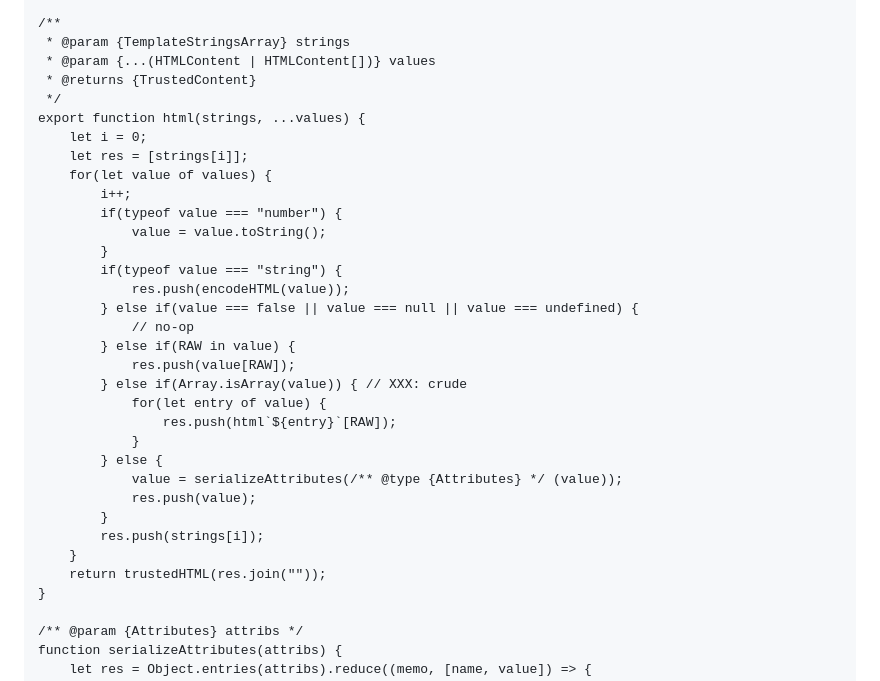
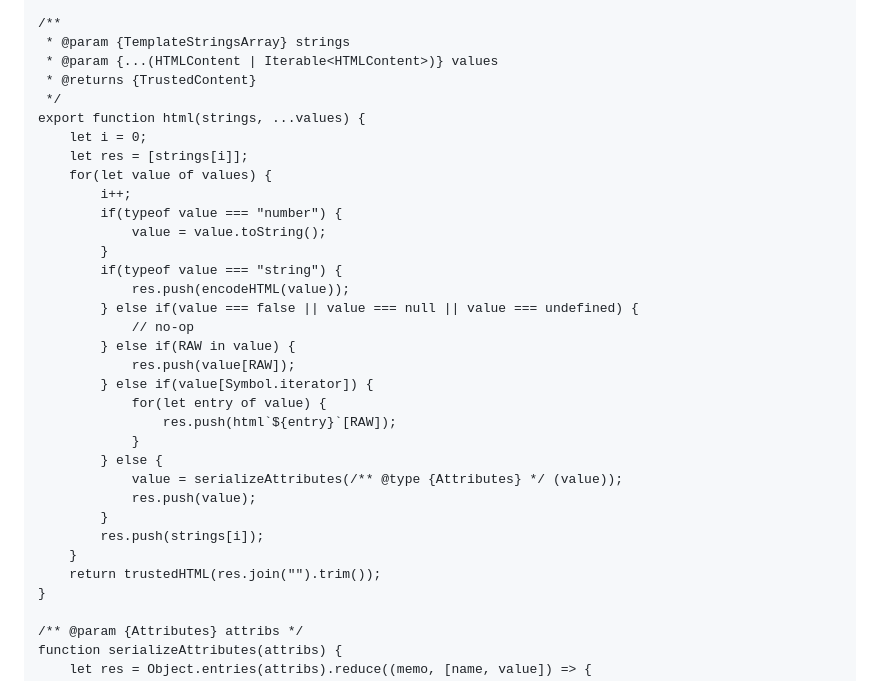
Before and after one commit to FND/prepitaph, a Markdown page: content/articles/lightweight_html_templating.md, the part around the change. Rendered like a GitHub page.

Commit message:
update: Lightweight HTML Templating with JavaScript
support for iterables, auto-trimming

while the latter is technically a breaking change, this is merely a
reference implementation - so I've concluded it doesn't warrant an
update announcement

```diff
--- a/content/articles/lightweight_html_templating.md
+++ b/content/articles/lightweight_html_templating.md
@@ -180,7 +180,7 @@ export let trustedHTML = str => ({
 
 /**
  * @param {TemplateStringsArray} strings
- * @param {...(HTMLContent | HTMLContent[])} values
+ * @param {...(HTMLContent | Iterable<HTMLContent>)} values
  * @returns {TrustedContent}
  */
 export function html(strings, ...values) {
@@ -197,7 +197,7 @@ export function html(strings, ...values) {
             // no-op
         } else if(RAW in value) {
             res.push(value[RAW]);
-        } else if(Array.isArray(value)) { // XXX: crude
+        } else if(value[Symbol.iterator]) {
             for(let entry of value) {
                 res.push(html`${entry}`[RAW]);
             }
@@ -207,7 +207,7 @@ export function html(strings, ...values) {
         }
         res.push(strings[i]);
     }
-    return trustedHTML(res.join(""));
+    return trustedHTML(res.join("").trim());
 }
 
 /** @param {Attributes} attribs */
```
